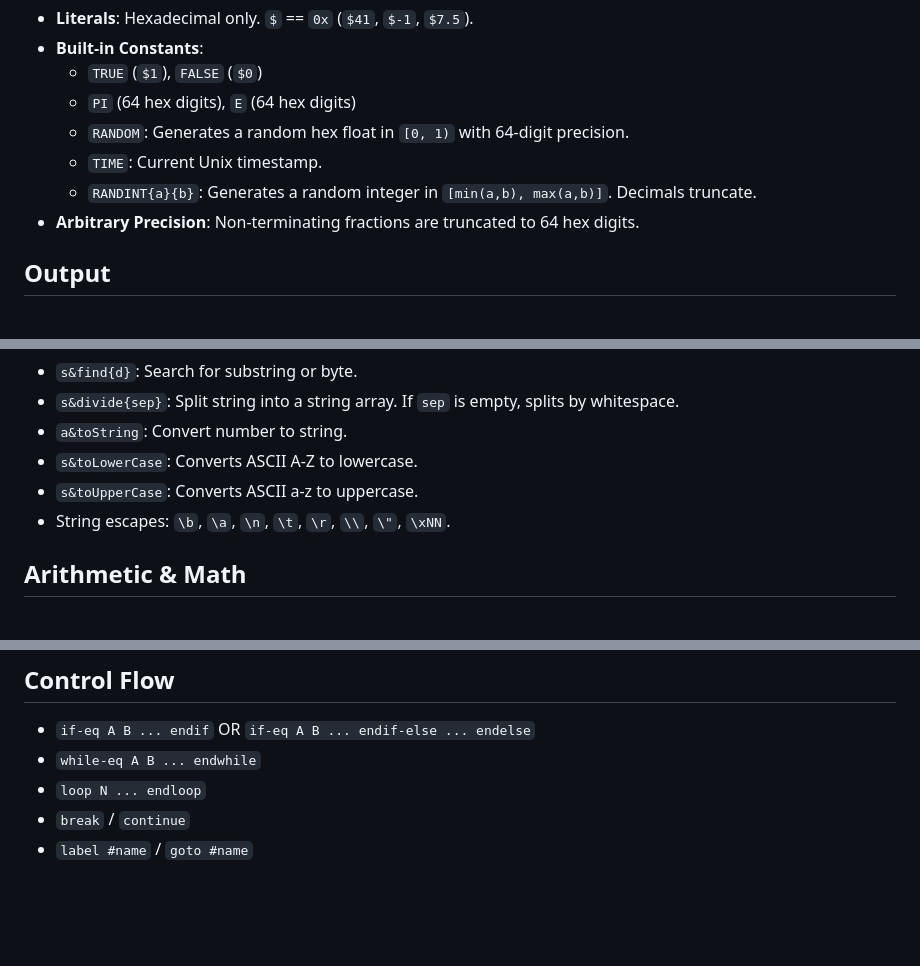
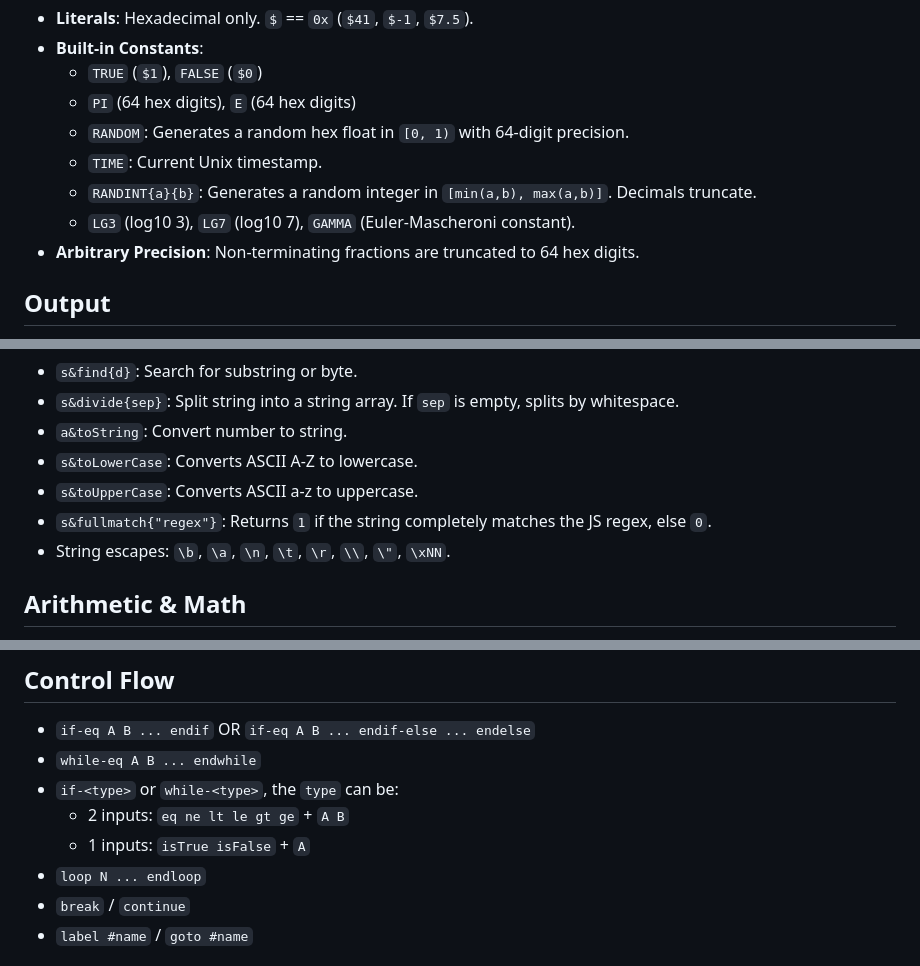
Before and after one commit to pyanahida/HexLine-Lang, a Markdown page: README.md, 3 parts joined by grey strips. Drawn GitHub-style; blank space fills up the shorter version.

Commit message:
Update README with new mathematical constants
Added new constants LG3, LG7, and GAMMA to the README.

```diff
--- a/README.md
+++ b/README.md
@@ -130,7 +130,9 @@ print "Done"
   - `RANDOM`: Generates a random hex float in `[0, 1)` with 64-digit precision.
   - `TIME`: Current Unix timestamp.
   - `RANDINT{a}{b}`: Generates a random integer in `[min(a,b), max(a,b)]`. Decimals truncate.
+  - `LG3` (log10 3), `LG7` (log10 7), `GAMMA` (Euler-Mascheroni constant).
 - **Arbitrary Precision**: Non-terminating fractions are truncated to 64 hex digits.
+
 
 ## Output
 - `print ...`: Outputs bytes/strings using the `using` encoding. Non-printable ints output NUL.
@@ -172,6 +174,7 @@ print "Done"
 - `a&toString`: Convert number to string.
 - `s&toLowerCase`: Converts ASCII A-Z to lowercase.
 - `s&toUpperCase`: Converts ASCII a-z to uppercase.
+- `s&fullmatch{"regex"}`: Returns `1` if the string completely matches the JS regex, else `0`.
 - String escapes: `\b`, `\a`, `\n`, `\t`, `\r`, `\\`, `\"`, `\xNN`.
 
 ## Arithmetic & Math
@@ -199,6 +202,9 @@ print "Done"
 ## Control Flow
 - `if-eq A B ... endif` OR `if-eq A B ... endif-else ... endelse`
 - `while-eq A B ... endwhile`
+- `if-<type>` or `while-<type>`, the `type` can be:
+  + 2 inputs: `eq ne lt le gt ge` + `A B`
+  + 1 inputs: `isTrue isFalse` + `A`
 - `loop N ... endloop`
 - `break` / `continue`
 - `label #name` / `goto #name`
```
